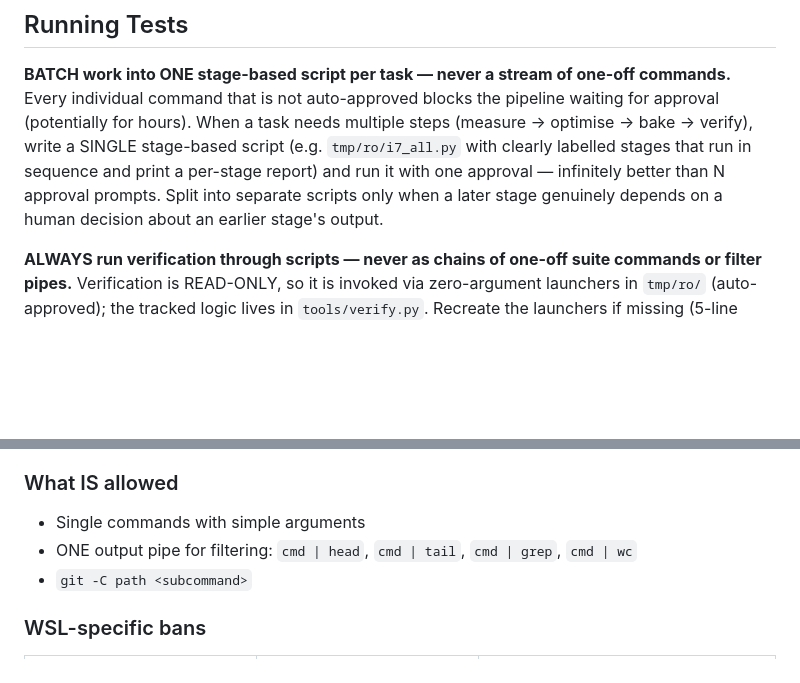
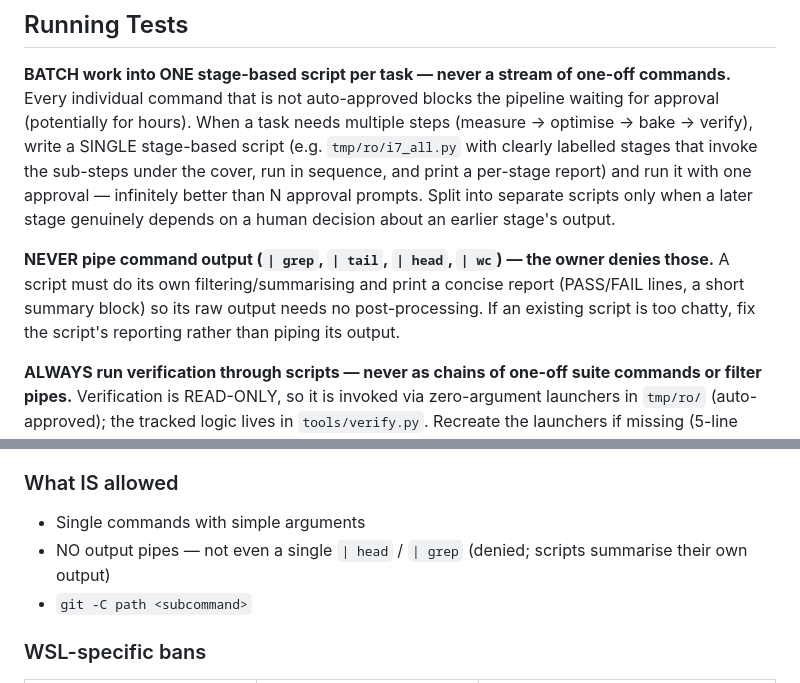
Before and after one commit to fermiexplorer/fermi, a Markdown page: CLAUDE.md, 2 parts joined by grey strips. Rendered like a GitHub page; blank space fills up the shorter version.

Commit message:
CLAUDE.md: no output pipes ever; batched scripts summarise their own output
Owner directive: one-off commands that pipe output (| grep, | tail, | head,
| wc) will be denied from now on. The "ONE output pipe is allowed" carve-out
is removed; the batching rule now states that a script must do its own
filtering/summarising and print a concise per-stage report, and that chatty
scripts get their reporting fixed rather than their output piped.

Co-Authored-By: Claude Fable 5 <noreply@anthropic.com>
Claude-Session: https://claude.ai/code/session_01XhdSw1aDZ8ySx94PFvwZG6

```diff
--- a/CLAUDE.md
+++ b/CLAUDE.md
@@ -73,10 +73,16 @@ commands.** Every individual command that is not auto-approved blocks the
 pipeline waiting for approval (potentially for hours). When a task needs
 multiple steps (measure → optimise → bake → verify), write a SINGLE
 stage-based script (e.g. `tmp/ro/i7_all.py` with clearly labelled stages that
-run in sequence and print a per-stage report) and run it with one approval —
-infinitely better than N approval prompts. Split into separate scripts only
-when a later stage genuinely depends on a human decision about an earlier
-stage's output.
+invoke the sub-steps under the cover, run in sequence, and print a per-stage
+report) and run it with one approval — infinitely better than N approval
+prompts. Split into separate scripts only when a later stage genuinely
+depends on a human decision about an earlier stage's output.
+
+**NEVER pipe command output (`| grep`, `| tail`, `| head`, `| wc`) — the
+owner denies those.** A script must do its own filtering/summarising and
+print a concise report (PASS/FAIL lines, a short summary block) so its raw
+output needs no post-processing. If an existing script is too chatty, fix the
+script's reporting rather than piping its output.
 
 **ALWAYS run verification through scripts — never as chains of one-off suite
 commands or filter pipes.** Verification is READ-ONLY, so it is invoked via
@@ -206,7 +212,7 @@ For process management (find PID, kill, restart), ALWAYS write a tmp script.
 ### What IS allowed
 
 - Single commands with simple arguments
-- ONE output pipe for filtering: `cmd | head`, `cmd | tail`, `cmd | grep`, `cmd | wc`
+- NO output pipes — not even a single `| head` / `| grep` (denied; scripts summarise their own output)
 - `git -C path <subcommand>`
 
 ### WSL-specific bans
```
